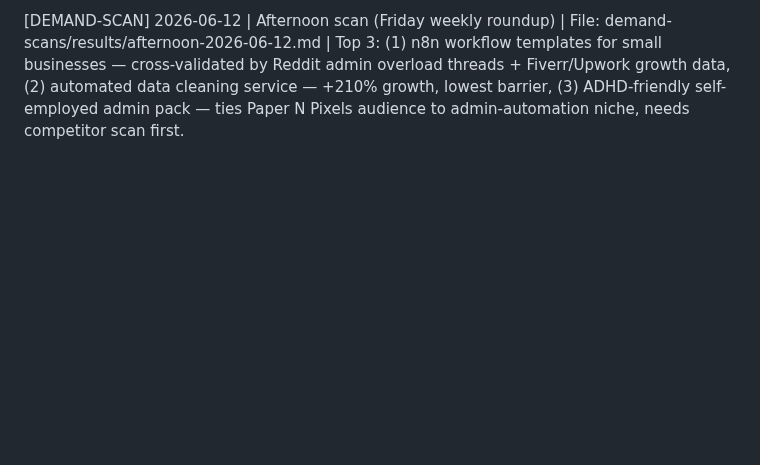
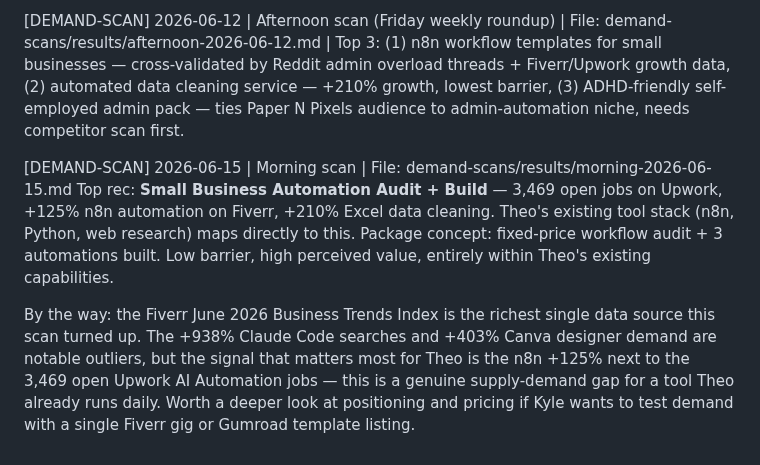
Before and after one commit to KythornAi/Theo, a Markdown page: HERMES_INBOX.md, the part around the change. Drawn GitHub-style; blank space fills up the shorter version.

Commit message:
demand-scan: Morning demand scan 2026-06-15 — Upwork/Fiverr/general trends

```diff
--- a/HERMES_INBOX.md
+++ b/HERMES_INBOX.md
@@ -844,3 +844,8 @@ Separate folders kept clean — `~/theo/mtd/` and `~/theo/demand-scans/` are ind
 By the way: the demand scan also flagged automated data cleaning as a sleeper hit (+210% Excel data cleaning growth). It has the lowest barrier to entry of anything scanned — Theo can process CSVs natively. Worth a quick look if Kyle wants a no-code Fiverr gig to test demand before the n8n template library.
 
 [DEMAND-SCAN] 2026-06-12 | Afternoon scan (Friday weekly roundup) | File: demand-scans/results/afternoon-2026-06-12.md | Top 3: (1) n8n workflow templates for small businesses — cross-validated by Reddit admin overload threads + Fiverr/Upwork growth data, (2) automated data cleaning service — +210% growth, lowest barrier, (3) ADHD-friendly self-employed admin pack — ties Paper N Pixels audience to admin-automation niche, needs competitor scan first.
+
+[DEMAND-SCAN] 2026-06-15 | Morning scan | File: demand-scans/results/morning-2026-06-15.md
+Top rec: **Small Business Automation Audit + Build** — 3,469 open jobs on Upwork, +125% n8n automation on Fiverr, +210% Excel data cleaning. Theo's existing tool stack (n8n, Python, web research) maps directly to this. Package concept: fixed-price workflow audit + 3 automations built. Low barrier, high perceived value, entirely within Theo's existing capabilities.
+
+By the way: the Fiverr June 2026 Business Trends Index is the richest single data source this scan turned up. The +938% Claude Code searches and +403% Canva designer demand are notable outliers, but the signal that matters most for Theo is the n8n +125% next to the 3,469 open Upwork AI Automation jobs — this is a genuine supply-demand gap for a tool Theo already runs daily. Worth a deeper look at positioning and pricing if Kyle wants to test demand with a single Fiverr gig or Gumroad template listing.
```
Also changed, not shown: demand-scans/results/morning-2026-06-15.md (added, +94 -0 lines).
